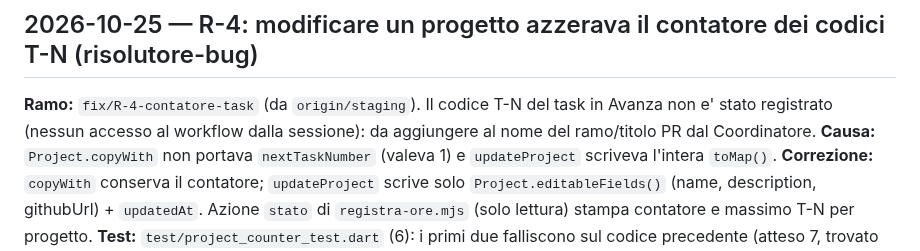
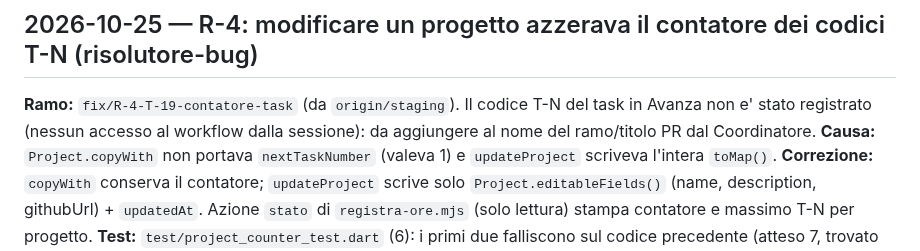
Before and after one commit to sbotz17/avanza, a Markdown page: docs/progetto/diario.md, the part around the change. GitHub-like rendering.

Commit message:
R-4 (T-19): unione del report del tester e del test aggiuntivo; nome del ramo allineato
Co-Authored-By: Claude Sonnet 5.5 <noreply@anthropic.com>
Claude-Session: https://claude.ai/code/session_011imtWVJXqdLAJGnhbjxU2G

```diff
--- a/docs/progetto/diario.md
+++ b/docs/progetto/diario.md
@@ -212,7 +212,7 @@ Seguite le specifiche di `docs/architettura-integrazione-github.md`:
 D1 creazione solo dalla GitHub App + coerenza del proprietario (`eventProcessor.ts`, `repoInfo.ts`: `ownerIsConsistent`); D3 `secrets.ts` (codice 9 = segreto assente) con nuovo `test/secrets.test.ts`; D5/D6 passo di controllo in `.github/workflows/registra-ore.yml`; D8 ambiente `produzione`/`test` e BLOCCO-SQUADRA.md in `imposta-segreto-app.yml`; guida riordinata (`configurazioni-da-fare.md`, sezione 9); registro decisioni con D1-D9 e impatto sulle approvazioni. Prove: `npm run build` e `npm test` verdi (anche su emulatore Firestore), mutazioni su ogni correzione, shell dei flussi provato con scenari locali. Non provato: GitHub e Google reali.
 
 ## 2026-10-25 — R-4: modificare un progetto azzerava il contatore dei codici T-N (risolutore-bug)
-**Ramo:** `fix/R-4-contatore-task` (da `origin/staging`). Il codice T-N del task in Avanza non e' stato registrato (nessun accesso al workflow dalla sessione): da aggiungere al nome del ramo/titolo PR dal Coordinatore.
+**Ramo:** `fix/R-4-T-19-contatore-task` (da `origin/staging`). Il codice T-N del task in Avanza non e' stato registrato (nessun accesso al workflow dalla sessione): da aggiungere al nome del ramo/titolo PR dal Coordinatore.
 **Causa:** `Project.copyWith` non portava `nextTaskNumber` (valeva 1) e `updateProject` scriveva l'intera `toMap()`.
 **Correzione:** `copyWith` conserva il contatore; `updateProject` scrive solo `Project.editableFields()` (name, description, githubUrl) + `updatedAt`. Azione `stato` di `registra-ore.mjs` (solo lettura) stampa contatore e massimo T-N per progetto.
 **Test:** `test/project_counter_test.dart` (6): i primi due falliscono sul codice precedente (atteso 7, trovato 1). `flutter test` 87 verdi (81 + 6), `flutter analyze` 6 info gia' presenti.
```
